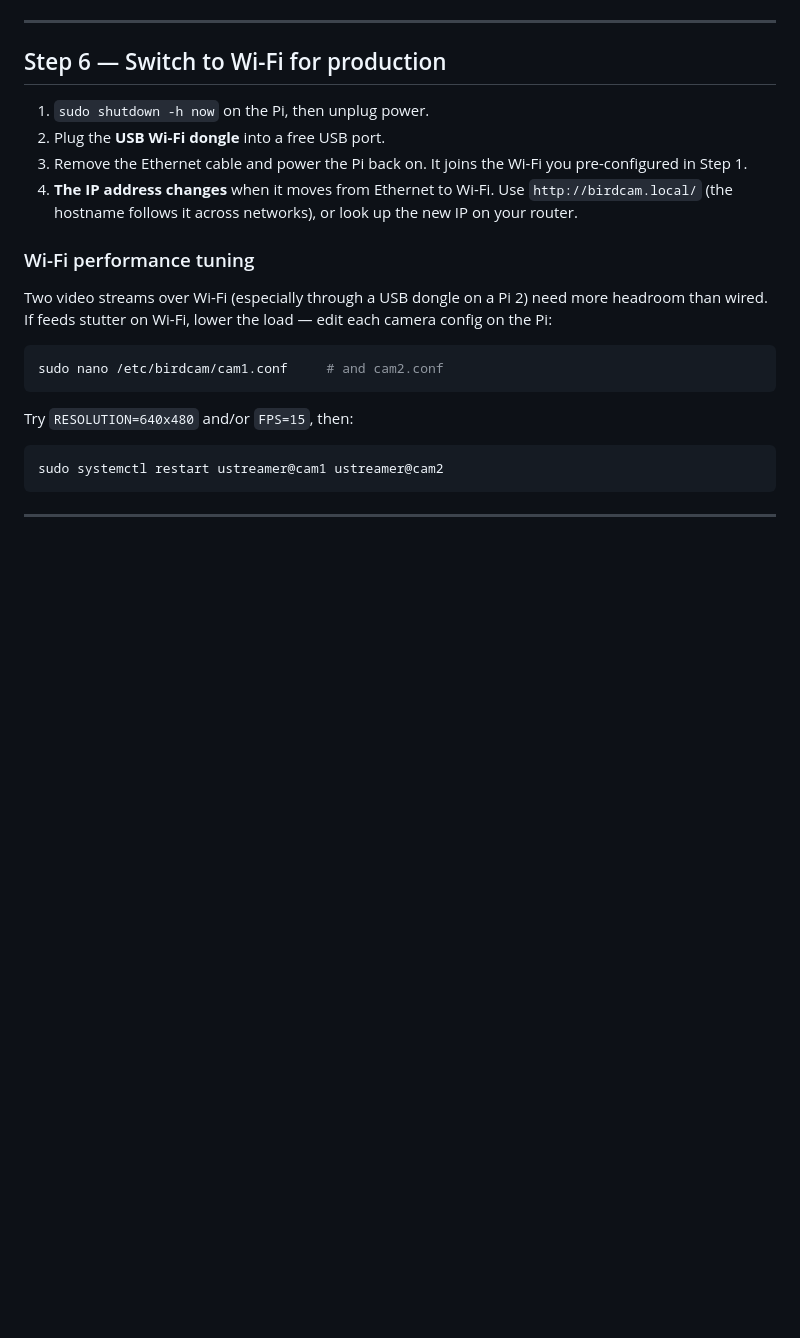
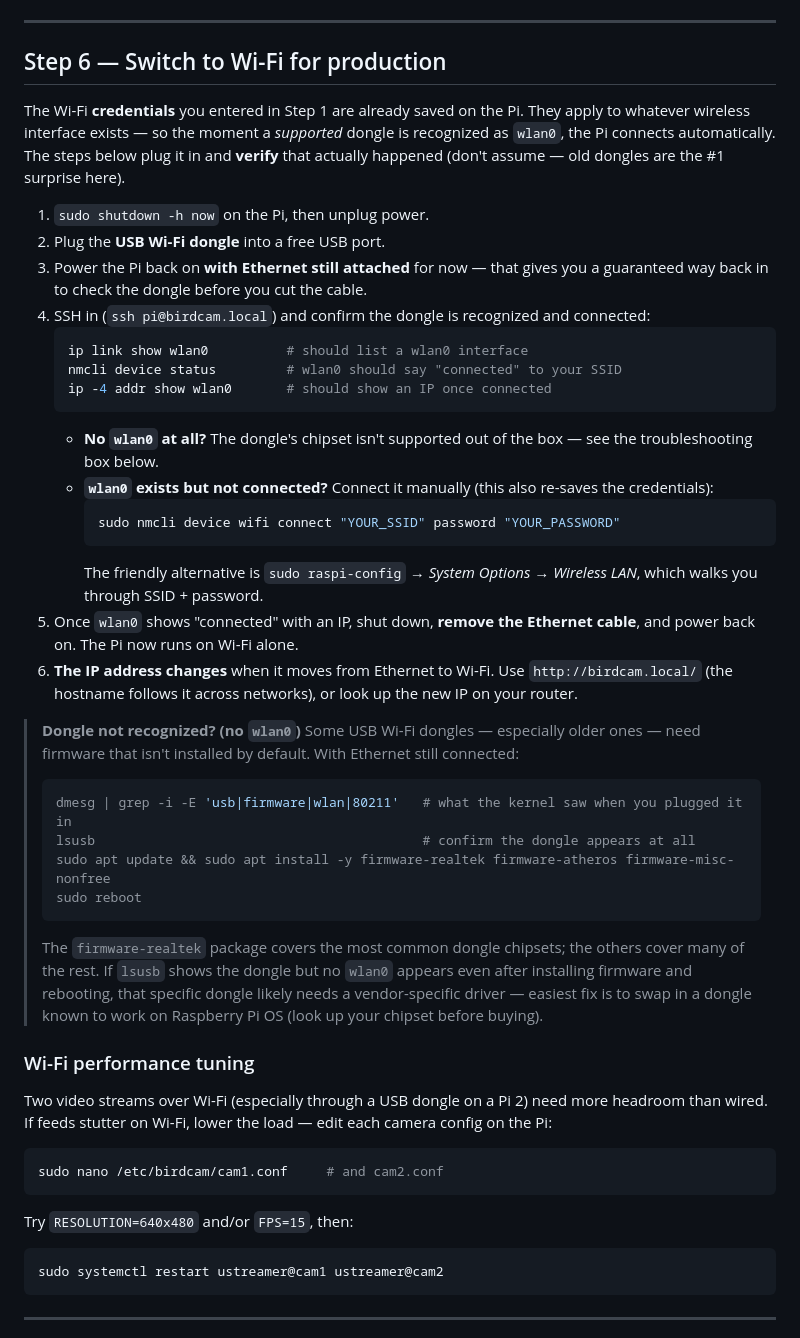
Before and after one commit to LarsCardon/BirdCam, a Markdown page: docs/DEPLOY-FROM-WINDOWS.md, the part around the change. GitHub-like rendering; blank space fills up the shorter version.

Commit message:
Document Wi-Fi dongle setup, verification, and troubleshooting
The credentials were pre-configured but the dongle itself was assumed to
'just work'. Fill that gap:
- Expand Step 6: bring up the dongle with Ethernet still attached, verify
  wlan0 is recognized and connected (ip/nmcli), and only then cut the cable
- Add manual-connect fallback (nmcli / raspi-config) and a 'dongle not
  recognized' box covering firmware packages and dmesg/lsusb diagnosis
- HARDWARE.md: note dongle compatibility/firmware and verify-on-Ethernet

https://claude.ai/code/session_01W9Bw9HTASd9ff4oJqYPNCk

````diff
--- a/docs/DEPLOY-FROM-WINDOWS.md
+++ b/docs/DEPLOY-FROM-WINDOWS.md
@@ -101,13 +101,53 @@ IP from Step 3.)
 
 ## Step 6 — Switch to Wi-Fi for production
 
+The Wi-Fi **credentials** you entered in Step 1 are already saved on the Pi.
+They apply to whatever wireless interface exists — so the moment a *supported*
+dongle is recognized as `wlan0`, the Pi connects automatically. The steps below
+plug it in and **verify** that actually happened (don't assume — old dongles are
+the #1 surprise here).
+
 1. `sudo shutdown -h now` on the Pi, then unplug power.
 2. Plug the **USB Wi-Fi dongle** into a free USB port.
-3. Remove the Ethernet cable and power the Pi back on. It joins the Wi-Fi you
-   pre-configured in Step 1.
-4. **The IP address changes** when it moves from Ethernet to Wi-Fi. Use
+3. Power the Pi back on **with Ethernet still attached** for now — that gives you
+   a guaranteed way back in to check the dongle before you cut the cable.
+4. SSH in (`ssh pi@birdcam.local`) and confirm the dongle is recognized and
+   connected:
+   ```bash
+   ip link show wlan0          # should list a wlan0 interface
+   nmcli device status         # wlan0 should say "connected" to your SSID
+   ip -4 addr show wlan0       # should show an IP once connected
+   ```
+   - **No `wlan0` at all?** The dongle's chipset isn't supported out of the box —
+     see the troubleshooting box below.
+   - **`wlan0` exists but not connected?** Connect it manually (this also re-saves
+     the credentials):
+     ```bash
+     sudo nmcli device wifi connect "YOUR_SSID" password "YOUR_PASSWORD"
+     ```
+     The friendly alternative is `sudo raspi-config` → *System Options* →
+     *Wireless LAN*, which walks you through SSID + password.
+5. Once `wlan0` shows "connected" with an IP, shut down, **remove the Ethernet
+   cable**, and power back on. The Pi now runs on Wi-Fi alone.
+6. **The IP address changes** when it moves from Ethernet to Wi-Fi. Use
    `http://birdcam.local/` (the hostname follows it across networks), or look up
    the new IP on your router.
+
+> **Dongle not recognized? (no `wlan0`)**
+> Some USB Wi-Fi dongles — especially older ones — need firmware that isn't
+> installed by default. With Ethernet still connected:
+> ```bash
+> dmesg | grep -i -E 'usb|firmware|wlan|80211'   # what the kernel saw when you plugged it in
+> lsusb                                          # confirm the dongle appears at all
+> sudo apt update && sudo apt install -y firmware-realtek firmware-atheros firmware-misc-nonfree
+> sudo reboot
+> ```
+> The `firmware-realtek` package covers the most common dongle chipsets; the
+> others cover many of the rest. If `lsusb` shows the dongle but no `wlan0`
+> appears even after installing firmware and rebooting, that specific dongle
+> likely needs a vendor-specific driver — easiest fix is to swap in a dongle
+> known to work on Raspberry Pi OS (look up your chipset before buying).
+
 
 ### Wi-Fi performance tuning
 
````
Also changed, not shown: docs/HARDWARE.md (+6 -0 lines).
